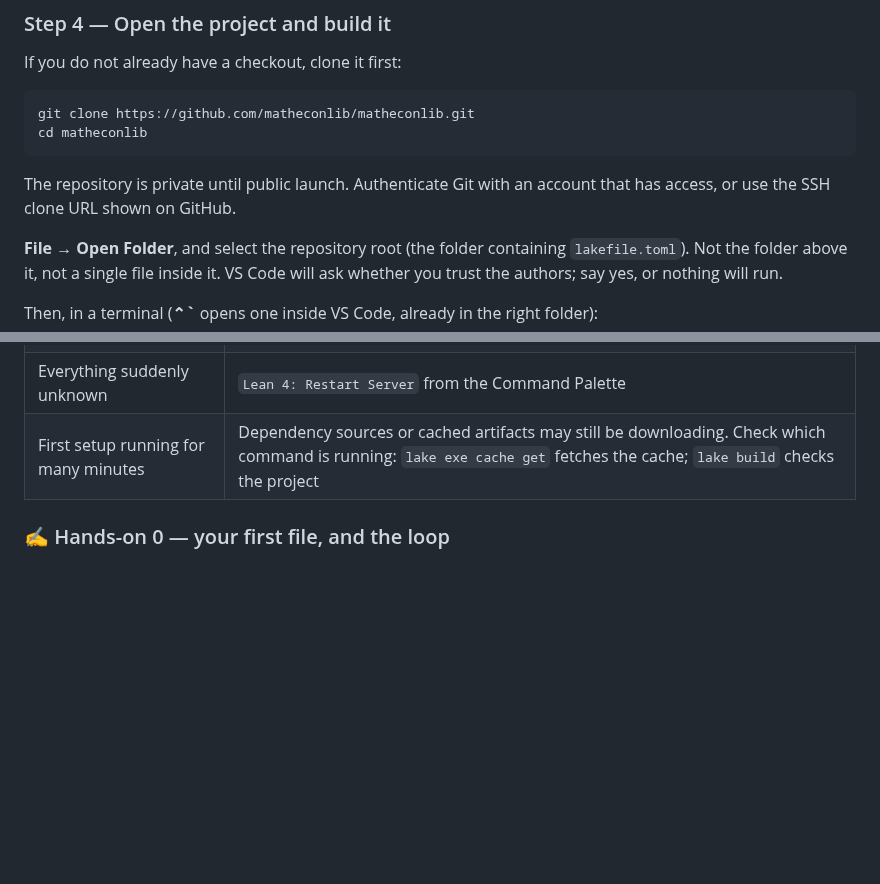
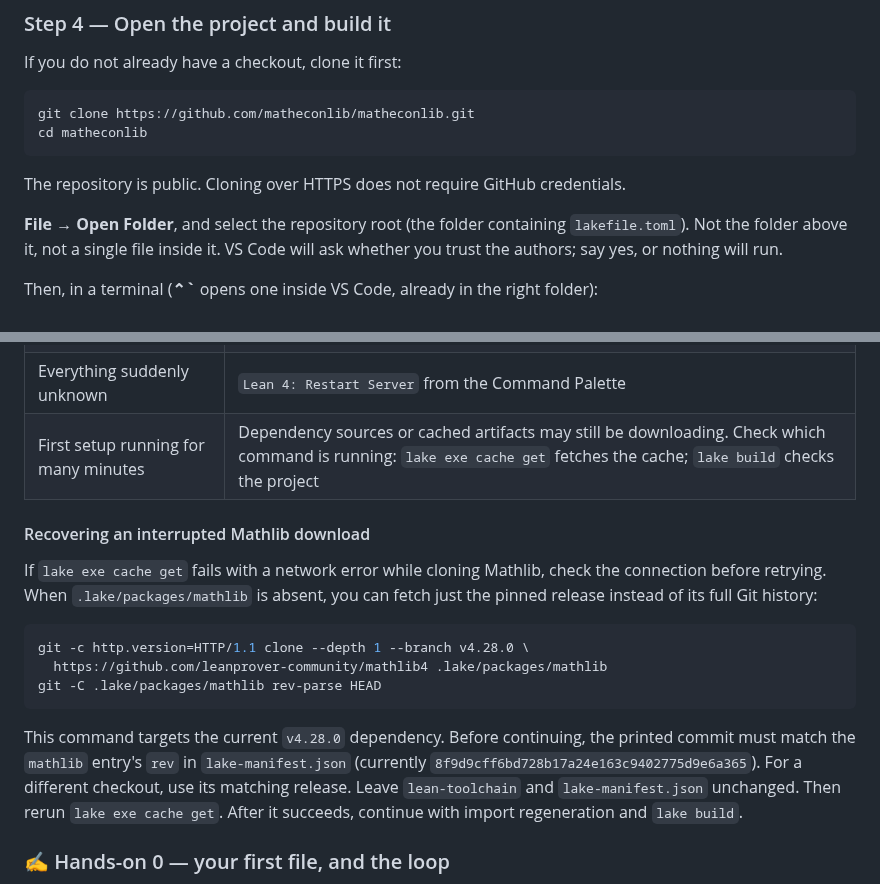
Before and after one commit to matheconlib/matheconlib, a Markdown page: docs/BeginnersManual.md, 2 parts joined by grey strips. Drawn GitHub-style; blank space fills up the shorter version.

Commit message:
docs: correct public setup and document Mathlib download recovery

````diff
--- a/docs/BeginnersManual.md
+++ b/docs/BeginnersManual.md
@@ -107,8 +107,7 @@ git clone https://github.com/matheconlib/matheconlib.git
 cd matheconlib
 ```
 
-The repository is private until public launch. Authenticate Git with an
-account that has access, or use the SSH clone URL shown on GitHub.
+The repository is public. Cloning over HTTPS does not require GitHub credentials.
 
 **File → Open Folder**, and select the repository root (the folder containing `lakefile.toml`). Not the folder above it, not a single file inside it. VS Code will ask whether you trust the authors; say yes, or nothing will run.
 
@@ -203,6 +202,25 @@ If you cannot remember an abbreviation, **hover the mouse over the symbol** anyw
 | First setup running for many minutes | Dependency sources or cached artifacts may still be downloading. Check which command is running: `lake exe cache get` fetches the cache; `lake build` checks the project |
 
 
+
+#### Recovering an interrupted Mathlib download
+
+If `lake exe cache get` fails with a network error while cloning Mathlib,
+check the connection before retrying. When `.lake/packages/mathlib` is absent,
+you can fetch just the pinned release instead of its full Git history:
+
+```bash
+git -c http.version=HTTP/1.1 clone --depth 1 --branch v4.28.0 \
+  https://github.com/leanprover-community/mathlib4 .lake/packages/mathlib
+git -C .lake/packages/mathlib rev-parse HEAD
+```
+
+This command targets the current `v4.28.0` dependency. Before continuing, the
+printed commit must match the `mathlib` entry's `rev` in `lake-manifest.json`
+(currently `8f9d9cff6bd728b17a24e163c9402775d9e6a365`). For a different checkout,
+use its matching release. Leave `lean-toolchain` and `lake-manifest.json` unchanged.
+Then rerun `lake exe cache get`. After it succeeds, continue with import regeneration
+and `lake build`.
 
 ### ✍️ Hands-on 0 — your first file, and the loop
 
````
Also changed, not shown: docs/BeginnersManualVerification.md (+3 -3 lines).
